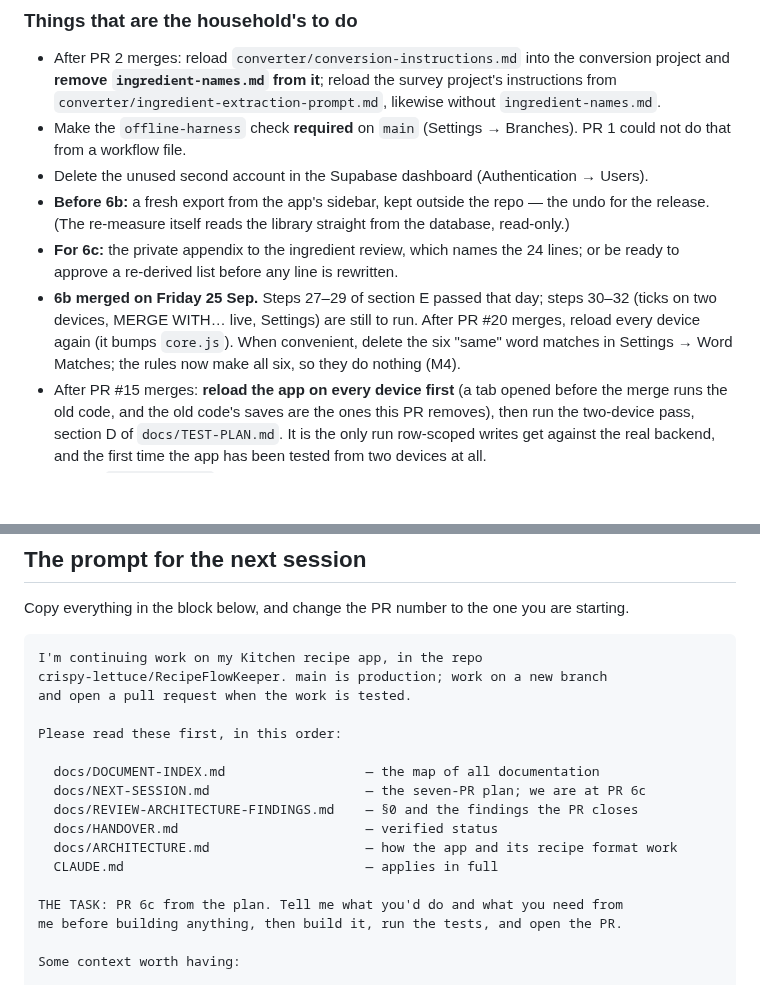
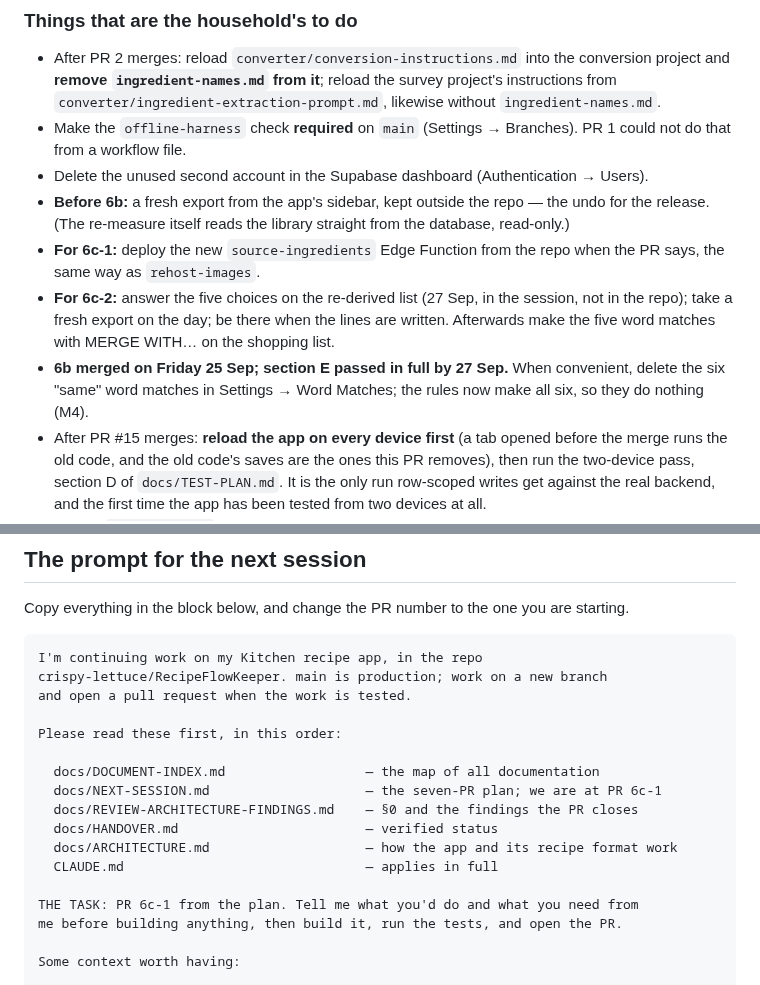
Before and after one commit to crispy-lettuce/RecipeFlowKeeper, a Markdown page: docs/NEXT-SESSION.md, 2 parts joined by grey strips. Rendered like a GitHub page; blank space fills up the shorter version.

Commit message:
Plan 6c as two parts, and record section E passing in full
6c-1, checks where recipes come in: the ingredient-line checks move into
core.js and show in the add/edit preview as warnings; a source-ingredients
Edge Function reads the source page's JSON-LD; the source-fidelity check
compares the two in the preview and in validate-recipes.js; parseRecipe
reports dropped lines; tools/remeasure.js reports splits from an export.
Planned after the household asked how the line shape is kept up once the
old lines are fixed: nothing in the app checked it.

6c-2, the line rewrite: re-derived from the live library on 27 Sep as 21
lines in 13 recipes (the list is private and not in the repo); simulated
185 rows -> 172, or 167 with five word matches.

Section E of the test plan passed in full on 27 Sep: ticks under
name-only keys, confirmed in shopping_checked, synced to the tablet.

Co-Authored-By: Claude Opus 5.5 <noreply@anthropic.com>
Claude-Session: https://claude.ai/code/session_01H6UxQ3o4u2bRWBJ7YiGrhW

```diff
--- a/docs/NEXT-SESSION.md
+++ b/docs/NEXT-SESSION.md
@@ -78,12 +79,14 @@ verified and how.
 - Delete the unused second account in the Supabase dashboard (Authentication → Users).
 - **Before 6b:** a fresh export from the app's sidebar, kept outside the repo — the undo for the
   release. (The re-measure itself reads the library straight from the database, read-only.)
-- **For 6c:** the private appendix to the ingredient review, which names the 24 lines; or be ready
-  to approve a re-derived list before any line is rewritten.
-- **6b merged on Friday 25 Sep.** Steps 27–29 of section E passed that day; steps 30–32 (ticks
-  on two devices, MERGE WITH… live, Settings) are still to run. After PR #20 merges, reload every
-  device again (it bumps `core.js`). When convenient, delete the six "same" word matches in
-  Settings → Word Matches; the rules now make all six, so they do nothing (M4).
+- **For 6c-1:** deploy the new `source-ingredients` Edge Function from the repo when the PR says,
+  the same way as `rehost-images`.
+- **For 6c-2:** answer the five choices on the re-derived list (27 Sep, in the session, not in the
+  repo); take a fresh export on the day; be there when the lines are written. Afterwards make the
+  five word matches with MERGE WITH… on the shopping list.
+- **6b merged on Friday 25 Sep; section E passed in full by 27 Sep.** When convenient, delete the
+  six "same" word matches in Settings → Word Matches; the rules now make all six, so they do
+  nothing (M4).
 - After PR #15 merges: **reload the app on every device first** (a tab opened before the merge
   runs the old code, and the old code's saves are the ones this PR removes), then run the
   two-device pass, section D of `docs/TEST-PLAN.md`. It is the only run row-scoped writes get
@@ -107,13 +110,13 @@ and open a pull request when the work is tested.
 Please read these first, in this order:
 
   docs/DOCUMENT-INDEX.md                  — the map of all documentation
-  docs/NEXT-SESSION.md                    — the seven-PR plan; we are at PR 6c
+  docs/NEXT-SESSION.md                    — the seven-PR plan; we are at PR 6c-1
   docs/REVIEW-ARCHITECTURE-FINDINGS.md    — §0 and the findings the PR closes
   docs/HANDOVER.md                        — verified status
   docs/ARCHITECTURE.md                    — how the app and its recipe format work
   CLAUDE.md                               — applies in full
 
-THE TASK: PR 6c from the plan. Tell me what you'd do and what you need from
+THE TASK: PR 6c-1 from the plan. Tell me what you'd do and what you need from
 me before building anything, then build it, run the tests, and open the PR.
 
 Some context worth having:
```
Also changed, not shown: other parts of docs/NEXT-SESSION.md (+2 -1 lines), docs/HANDOVER.md (+6 -2 lines), docs/REVIEW-INGREDIENT-MATCHING-FINDINGS.md (+1 -0 lines).
